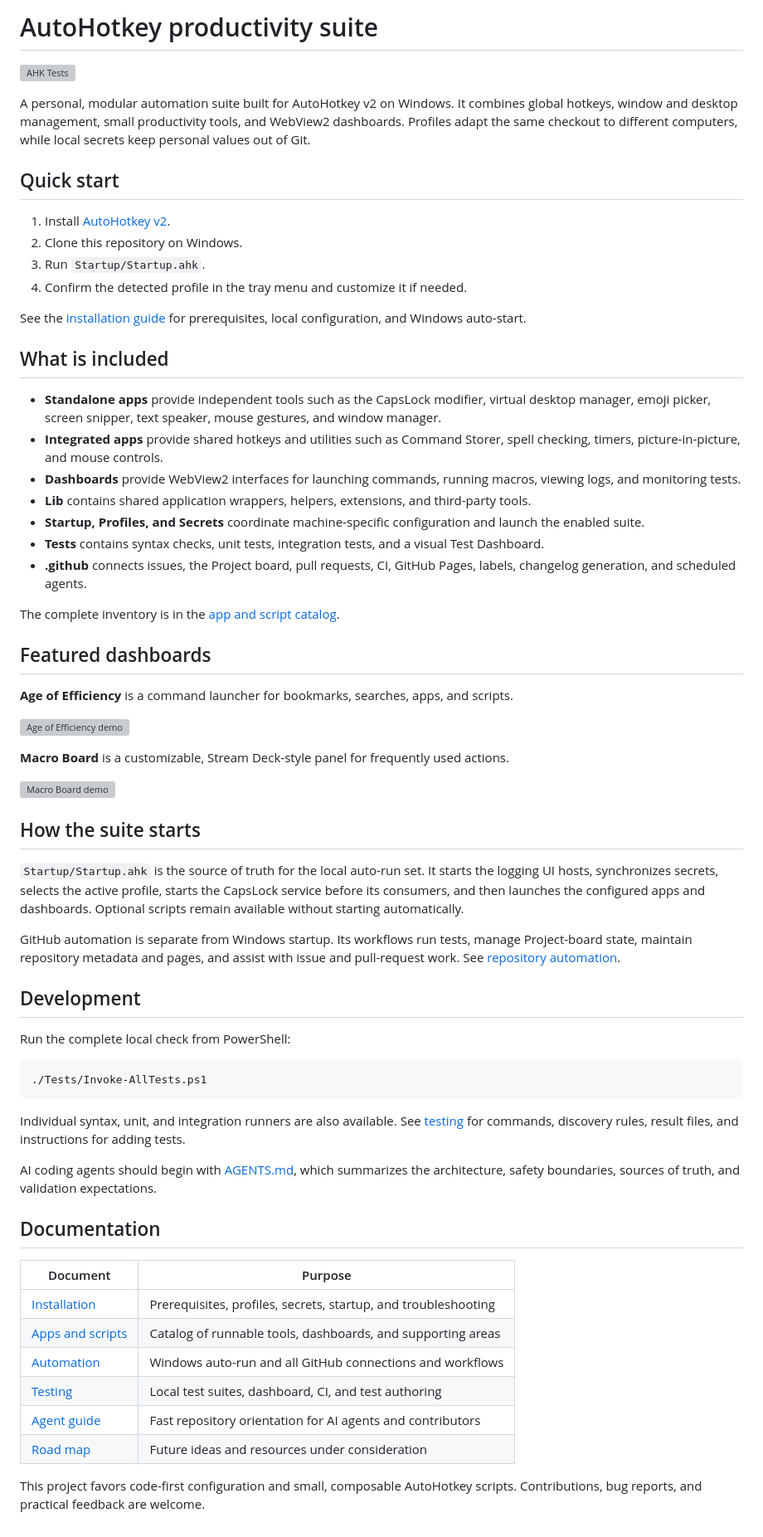
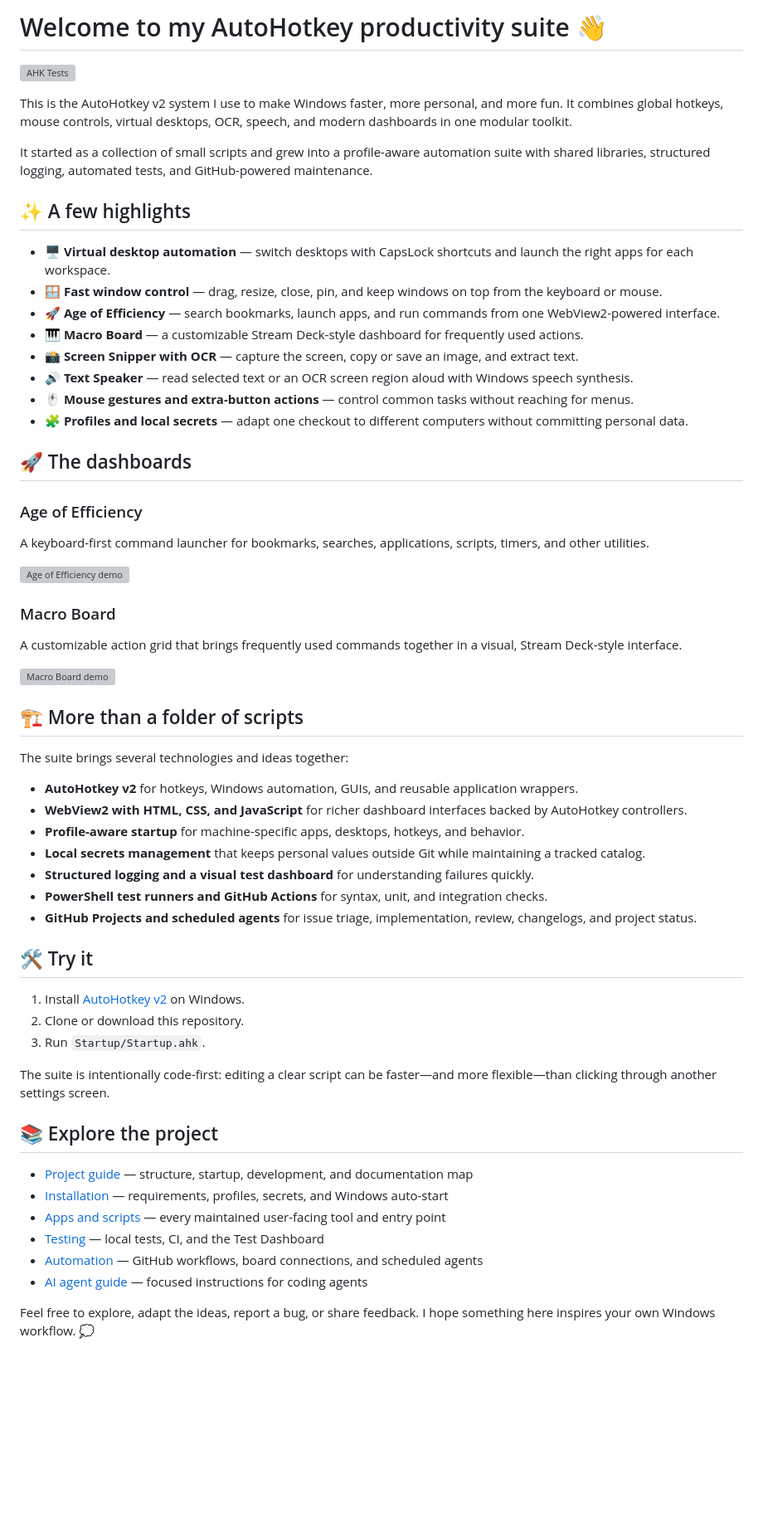
Before and after one commit to Flop0333/AutoHotkey, a Markdown page: README.md, the part around the change. Shown at 83% size. Drawn GitHub-style; blank space fills up the shorter version; grey boxes are pictures that could not be loaded.

Commit message:
docs: create welcoming project showcase

````diff
--- a/README.md
+++ b/README.md
@@ -1,67 +1,63 @@
-# AutoHotkey productivity suite
+# Welcome to my AutoHotkey productivity suite 👋
 
 [![AHK Tests](https://github.com/Flop0333/AutoHotkey/actions/workflows/ahk-tests.yml/badge.svg)](https://github.com/Flop0333/AutoHotkey/actions/workflows/ahk-tests.yml)
 
-A personal, modular automation suite built for AutoHotkey v2 on Windows. It combines global hotkeys, window and desktop management, small productivity tools, and WebView2 dashboards. Profiles adapt the same checkout to different computers, while local secrets keep personal values out of Git.
+This is the AutoHotkey v2 system I use to make Windows faster, more personal, and more fun. It combines global hotkeys, mouse controls, virtual desktops, OCR, speech, and modern dashboards in one modular toolkit.
 
-## Quick start
+It started as a collection of small scripts and grew into a profile-aware automation suite with shared libraries, structured logging, automated tests, and GitHub-powered maintenance.
 
-1. Install [AutoHotkey v2](https://www.autohotkey.com/).
-2. Clone this repository on Windows.
-3. Run `Startup/Startup.ahk`.
-4. Confirm the detected profile in the tray menu and customize it if needed.
+## ✨ A few highlights
 
-See the [installation guide](INSTALLATION.md) for prerequisites, local configuration, and Windows auto-start.
+- 🖥️ **Virtual desktop automation** — switch desktops with CapsLock shortcuts and launch the right apps for each workspace.
+- 🪟 **Fast window control** — drag, resize, close, pin, and keep windows on top from the keyboard or mouse.
+- 🚀 **Age of Efficiency** — search bookmarks, launch apps, and run commands from one WebView2-powered interface.
+- 🎹 **Macro Board** — a customizable Stream Deck-style dashboard for frequently used actions.
+- 📸 **Screen Snipper with OCR** — capture the screen, copy or save an image, and extract text.
+- 🔊 **Text Speaker** — read selected text or an OCR screen region aloud with Windows speech synthesis.
+- 🖱️ **Mouse gestures and extra-button actions** — control common tasks without reaching for menus.
+- 🧩 **Profiles and local secrets** — adapt one checkout to different computers without committing personal data.
 
-## What is included
+## 🚀 The dashboards
 
-- **Standalone apps** provide independent tools such as the CapsLock modifier, virtual desktop manager, emoji picker, screen snipper, text speaker, mouse gestures, and window manager.
-- **Integrated apps** provide shared hotkeys and utilities such as Command Storer, spell checking, timers, picture-in-picture, and mouse controls.
-- **Dashboards** provide WebView2 interfaces for launching commands, running macros, viewing logs, and monitoring tests.
-- **Lib** contains shared application wrappers, helpers, extensions, and third-party tools.
-- **Startup, Profiles, and Secrets** coordinate machine-specific configuration and launch the enabled suite.
-- **Tests** contains syntax checks, unit tests, integration tests, and a visual Test Dashboard.
-- **.github** connects issues, the Project board, pull requests, CI, GitHub Pages, labels, changelog generation, and scheduled agents.
+### Age of Efficiency
 
-The complete inventory is in the [app and script catalog](docs/APPS.md).
-
-## Featured dashboards
-
-**Age of Efficiency** is a command launcher for bookmarks, searches, apps, and scripts.
+A keyboard-first command launcher for bookmarks, searches, applications, scripts, timers, and other utilities.
 
 ![Age of Efficiency demo](Dashboards/Age%20of%20Efficiency/Demo.gif)
 
-**Macro Board** is a customizable, Stream Deck-style panel for frequently used actions.
+### Macro Board
+
+A customizable action grid that brings frequently used commands together in a visual, Stream Deck-style interface.
 
 ![Macro Board demo](Dashboards/Macro%20Board/Demo.gif)
 
-## How the suite starts
+## 🏗️ More than a folder of scripts
 
-`Startup/Startup.ahk` is the source of truth for the local auto-run set. It starts the logging UI hosts, synchronizes secrets, selects the active profile, starts the CapsLock service before its consumers, and then launches the configured apps and dashboards. Optional scripts remain available without starting automatically.
+The suite brings several technologies and ideas together:
 
-GitHub automation is separate from Windows startup. Its workflows run tests, manage Project-board state, maintain repository metadata and pages, and assist with issue and pull-request work. See [repository automation](docs/AUTOMATION.md).
+- **AutoHotkey v2** for hotkeys, Windows automation, GUIs, and reusable application wrappers.
+- **WebView2 with HTML, CSS, and JavaScript** for richer dashboard interfaces backed by AutoHotkey controllers.
+- **Profile-aware startup** for machine-specific apps, desktops, hotkeys, and behavior.
+- **Local secrets management** that keeps personal values outside Git while maintaining a tracked catalog.
+- **Structured logging and a visual test dashboard** for understanding failures quickly.
+- **PowerShell test runners and GitHub Actions** for syntax, unit, and integration checks.
+- **GitHub Projects and scheduled agents** for issue triage, implementation, review, changelogs, and project status.
 
-## Development
+## 🛠️ Try it
 
-Run the complete local check from PowerShell:
+1. Install [AutoHotkey v2](https://www.autohotkey.com/) on Windows.
+2. Clone or download this repository.
+3. Run `Startup/Startup.ahk`.
 
-```powershell
-./Tests/Invoke-AllTests.ps1
-```
+The suite is intentionally code-first: editing a clear script can be faster—and more flexible—than clicking through another settings screen.
 
-Individual syntax, unit, and integration runners are also available. See [testing](docs/TESTING.md) for commands, discovery rules, result files, and instructions for adding tests.
+## 📚 Explore the project
 
-AI coding agents should begin with [AGENTS.md](AGENTS.md), which summarizes the architecture, safety boundaries, sources of truth, and validation expectations.
+- [Project guide](docs/PROJECT-GUIDE.md) — structure, startup, development, and documentation map
+- [Installation](INSTALLATION.md) — requirements, profiles, secrets, and Windows auto-start
+- [Apps and scripts](docs/APPS.md) — every maintained user-facing tool and entry point
+- [Testing](docs/TESTING.md) — local tests, CI, and the Test Dashboard
+- [Automation](docs/AUTOMATION.md) — GitHub workflows, board connections, and scheduled agents
+- [AI agent guide](AGENTS.md) — focused instructions for coding agents
 
-## Documentation
-
-| Document | Purpose |
-|---|---|
-| [Installation](INSTALLATION.md) | Prerequisites, profiles, secrets, startup, and troubleshooting |
-| [Apps and scripts](docs/APPS.md) | Catalog of runnable tools, dashboards, and supporting areas |
-| [Automation](docs/AUTOMATION.md) | Windows auto-run and all GitHub connections and workflows |
-| [Testing](docs/TESTING.md) | Local test suites, dashboard, CI, and test authoring |
-| [Agent guide](AGENTS.md) | Fast repository orientation for AI agents and contributors |
-| [Road map](ROAD%20MAP.md) | Future ideas and resources under consideration |
-
-This project favors code-first configuration and small, composable AutoHotkey scripts. Contributions, bug reports, and practical feedback are welcome.
+Feel free to explore, adapt the ideas, report a bug, or share feedback. I hope something here inspires your own Windows workflow. 💭
````
Also changed, not shown: AGENTS.md (+2 -1 lines), docs/PROJECT-GUIDE.md (added, +58 -0 lines).
